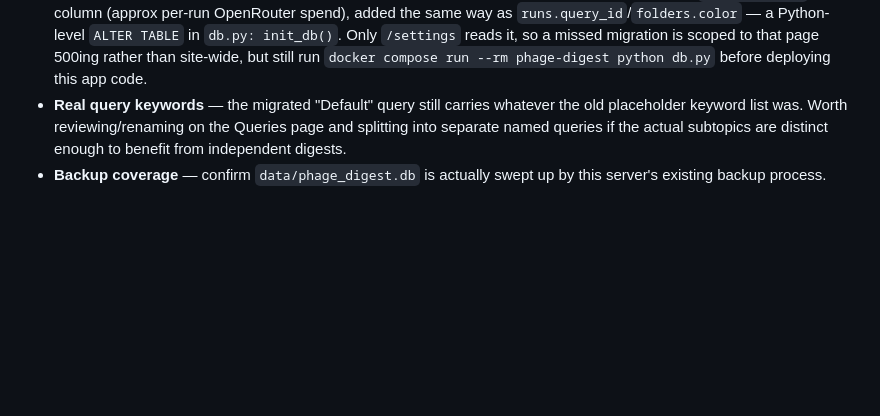
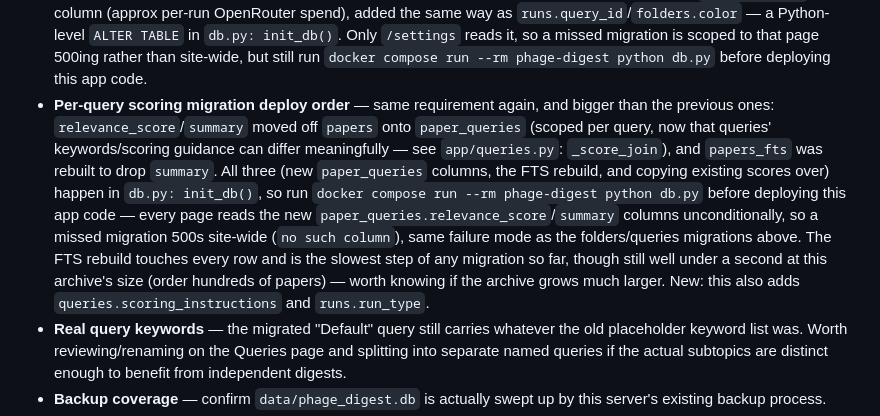
Before and after one commit to denzilly/research_aggregator, a Markdown page: webserver_deploy.md, the part around the change. Rendered like a GitHub page; blank space fills up the shorter version.

Commit message:
Document the per-query scoring migration's deploy order
Same requirement every schema migration in this file has needed: run
python db.py against the live DB before deploying new app code, since
nothing calls init_db() automatically on startup.

```diff
--- a/webserver_deploy.md
+++ b/webserver_deploy.md
@@ -292,6 +292,21 @@ Still applies as-is — see verification checklist below.
   so a missed migration is scoped to that page 500ing rather than
   site-wide, but still run `docker compose run --rm phage-digest python
   db.py` before deploying this app code.
+- **Per-query scoring migration deploy order** — same requirement again,
+  and bigger than the previous ones: `relevance_score`/`summary` moved off
+  `papers` onto `paper_queries` (scoped per query, now that queries'
+  keywords/scoring guidance can differ meaningfully — see `app/queries.py`:
+  `_score_join`), and `papers_fts` was rebuilt to drop `summary`. All three
+  (new `paper_queries` columns, the FTS rebuild, and copying existing
+  scores over) happen in `db.py: init_db()`, so run `docker compose run
+  --rm phage-digest python db.py` before deploying this app code — every
+  page reads the new `paper_queries.relevance_score`/`summary` columns
+  unconditionally, so a missed migration 500s site-wide (`no such column`),
+  same failure mode as the folders/queries migrations above. The FTS
+  rebuild touches every row and is the slowest step of any migration so
+  far, though still well under a second at this archive's size (order
+  hundreds of papers) — worth knowing if the archive grows much larger.
+  New: this also adds `queries.scoring_instructions` and `runs.run_type`.
 - **Real query keywords** — the migrated "Default" query still carries
   whatever the old placeholder keyword list was. Worth reviewing/renaming
   on the Queries page and splitting into separate named queries if the
```
